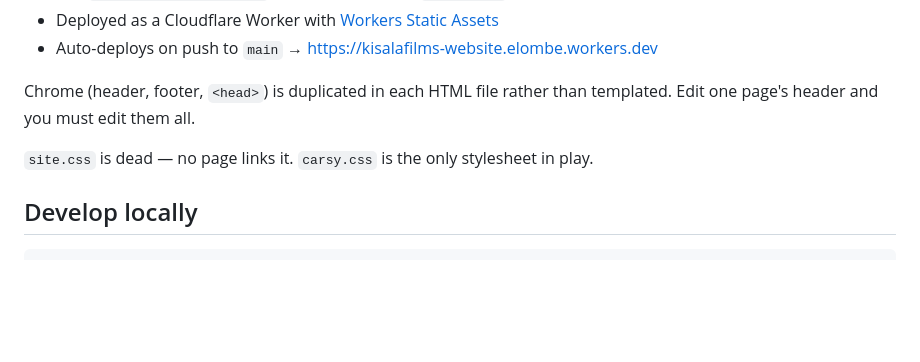
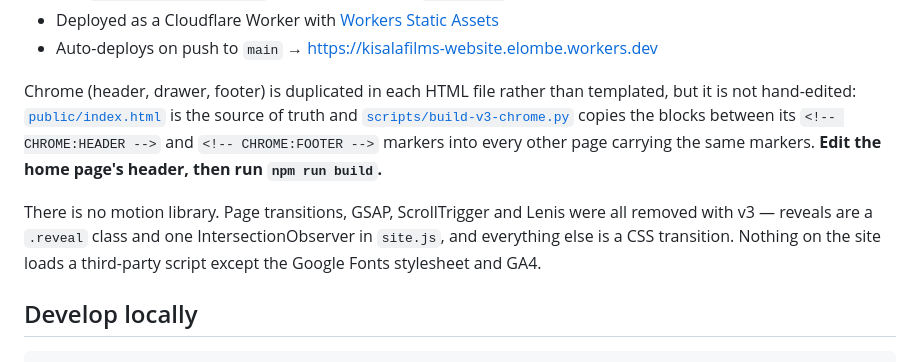
Before and after one commit to SWFTstudios/kisalafilms-website, a Markdown page: README.md, the part around one of its changes. Rendered like a GitHub page; blank space fills up the shorter version.

```diff
--- a/README.md
+++ b/README.md
@@ -25,9 +27,9 @@ The site follows the Vossen Wheels pattern — show the product, prove it in the
 - Deployed as a Cloudflare Worker with [Workers Static Assets](https://developers.cloudflare.com/workers/static-assets/)
 - Auto-deploys on push to `main` → https://kisalafilms-website.elombe.workers.dev
 
-Chrome (header, footer, `<head>`) is duplicated in each HTML file rather than templated. Edit one page's header and you must edit them all.
+Chrome (header, drawer, footer) is duplicated in each HTML file rather than templated, but it is not hand-edited: [`public/index.html`](./public/index.html) is the source of truth and [`scripts/build-v3-chrome.py`](./scripts/build-v3-chrome.py) copies the blocks between its `<!-- CHROME:HEADER -->` and `<!-- CHROME:FOOTER -->` markers into every other page carrying the same markers. **Edit the home page's header, then run `npm run build`.**
 
-`site.css` is dead — no page links it. `carsy.css` is the only stylesheet in play.
+There is no motion library. Page transitions, GSAP, ScrollTrigger and Lenis were all removed with v3 — reveals are a `.reveal` class and one IntersectionObserver in `site.js`, and everything else is a CSS transition. Nothing on the site loads a third-party script except the Google Fonts stylesheet and GA4.
 
 ## Develop locally
 
```
Also changed, not shown: other parts of README.md (+39 -17 lines).
